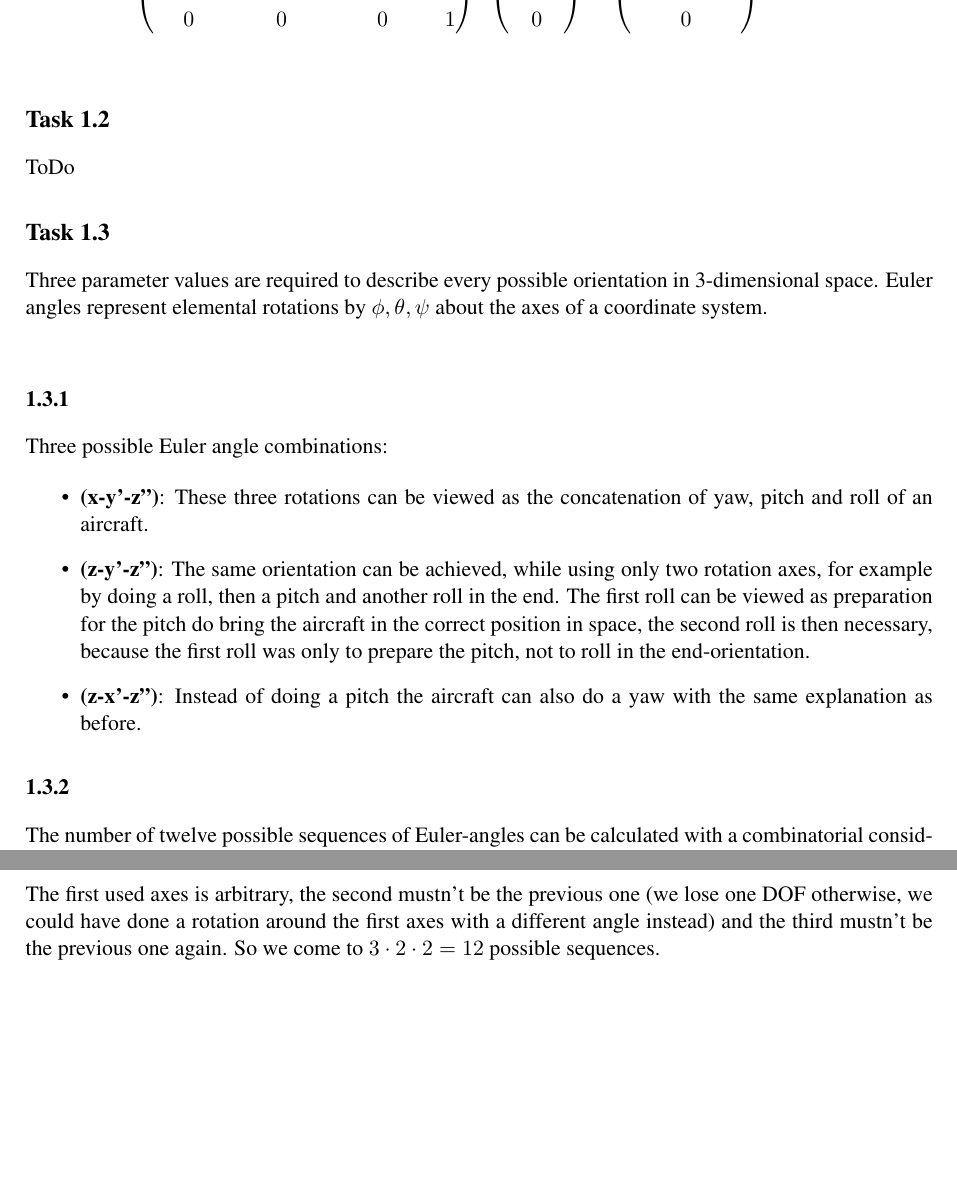
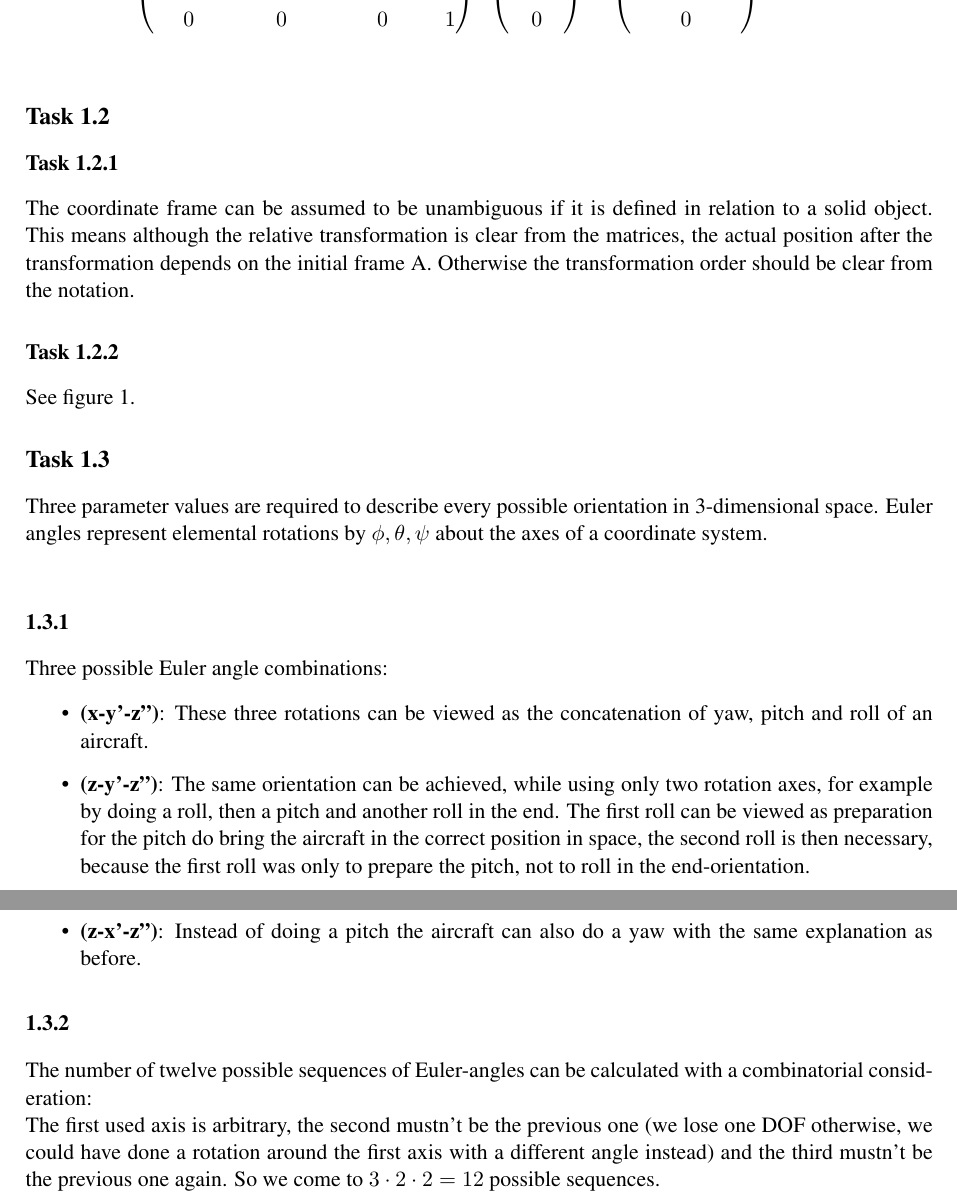
Before and after one commit to Fabse92/RobotTechnology, a LaTeX problem sheet (Assignment1/Assignment1.tex, which reads Assignment1/Task_1_2.tex, Assignment1/Task_1_3.tex): two parts of pages 4 and 5 of 5 before the commit and two parts of pages 4 and 6 of 6 after it, joined at a grey line, cut so that both start at the same text, the shorter picture padded with empty space. Compiled offline with pdfLaTeX.

Commit message:
Aufgabe 1.2 bearbeitet, axes zu axis in Task_1_3 geaendert

```diff
--- a/Assignment1/Assignment1.tex
+++ b/Assignment1/Assignment1.tex
@@ -16,6 +16,7 @@
 \usepackage{verbatim} %Für Verwendung von multiline Comments mittels \begin{comment}...\end{comment}
 \usepackage{wasysym} % Für Smileys
 \usepackage{gensymb} % Für \degree
+\usepackage{graphicx}
 
 
 % FORMATIERUNG
--- a/Assignment1/Task_1_2.tex
+++ b/Assignment1/Task_1_2.tex
@@ -1,2 +1,5 @@
 \subsection*{Task 1.2}
-ToDo
+\subsubsection*{Task 1.2.1}
+The coordinate frame can be assumed to be unambiguous if it is defined in relation to a solid object. This means although the relative transformation is clear from the matrices, the actual position after the transformation depends on the initial frame A. Otherwise the transformation order should be clear from the notation.
+\subsubsection*{Task 1.2.2}
+See figure \ref{fig:task_1_2_2}.
@@ -2,0 +10,2 @@ ToDo
+	\label{fig:task_1_2_2}
+\end{figure}
--- a/Assignment1/Task_1_3.tex
+++ b/Assignment1/Task_1_3.tex
@@ -12,4 +12,4 @@ Three possible Euler angle combinations:
 
 \subsubsection*{1.3.2}
 The number of twelve possible sequences of Euler-angles can be calculated with a combinatorial consideration:\\
-The first used axes is arbitrary, the second mustn't be the previous one (we lose one DOF otherwise, we could have done a rotation around the first axes with a different angle instead) and the third mustn't be the previous one again. So we come to $3\cdot 2\cdot 2 = 12$ possible sequences.
+The first used axis is arbitrary, the second mustn't be the previous one (we lose one DOF otherwise, we could have done a rotation around the first axis with a different angle instead) and the third mustn't be the previous one again. So we come to $3\cdot 2\cdot 2 = 12$ possible sequences.
```
Also changed, not shown: Assignment1/CoordSys_2.png (added), Assignment1/Task_1_2.tex (4 more changed lines).
